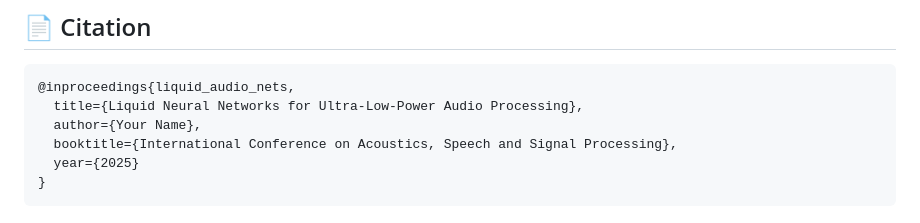
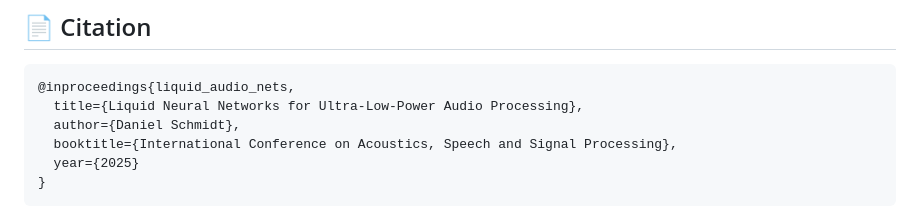
Before and after one commit to ishine/liquid-audio-nets, a Markdown page: README.md, the part around the change. GitHub-like rendering.

````diff
--- a/README.md
+++ b/README.md
@@ -307,7 +307,7 @@ See [CONTRIBUTING.md](CONTRIBUTING.md) for guidelines.
 ```bibtex
 @inproceedings{liquid_audio_nets,
   title={Liquid Neural Networks for Ultra-Low-Power Audio Processing},
-  author={Your Name},
+  author={Daniel Schmidt},
   booktitle={International Conference on Acoustics, Speech and Signal Processing},
   year={2025}
 }
````
